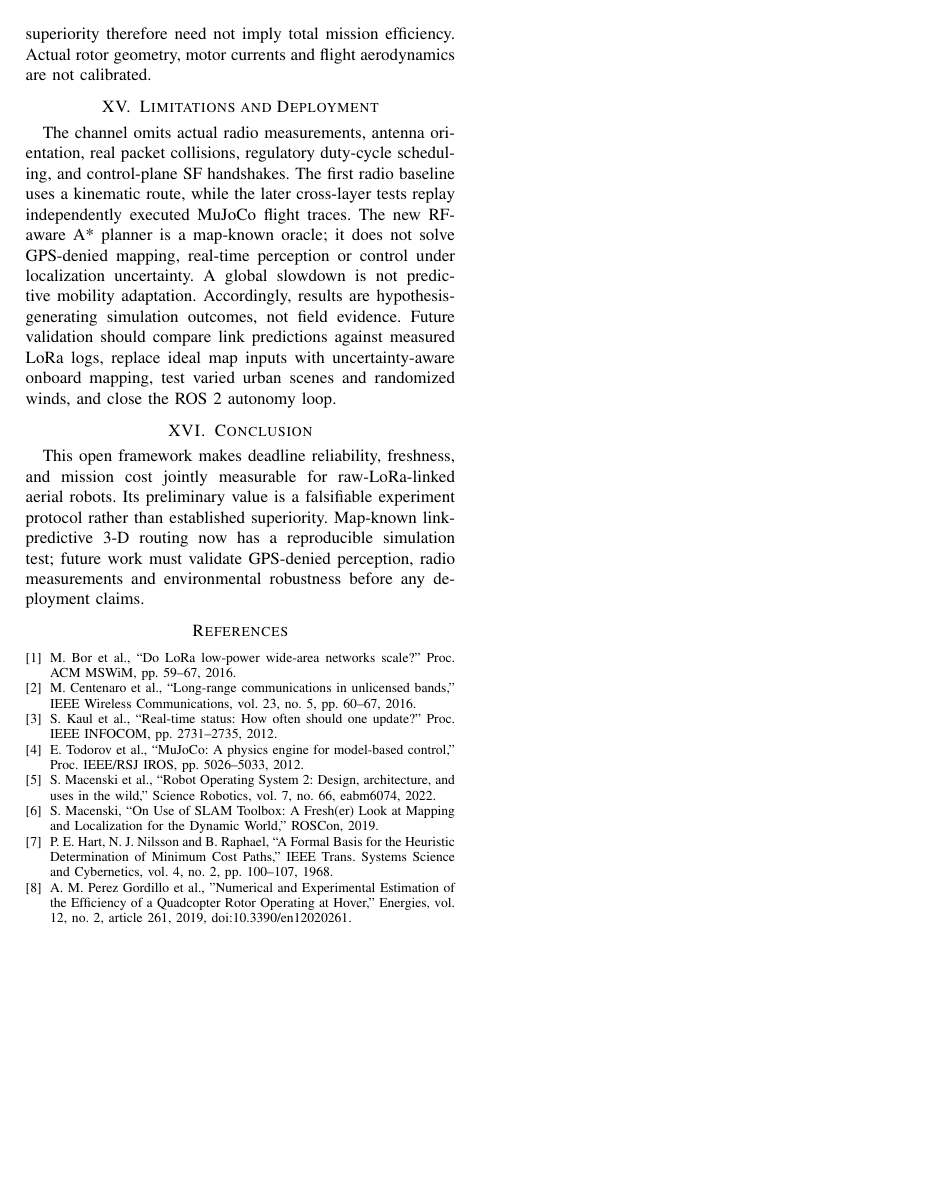
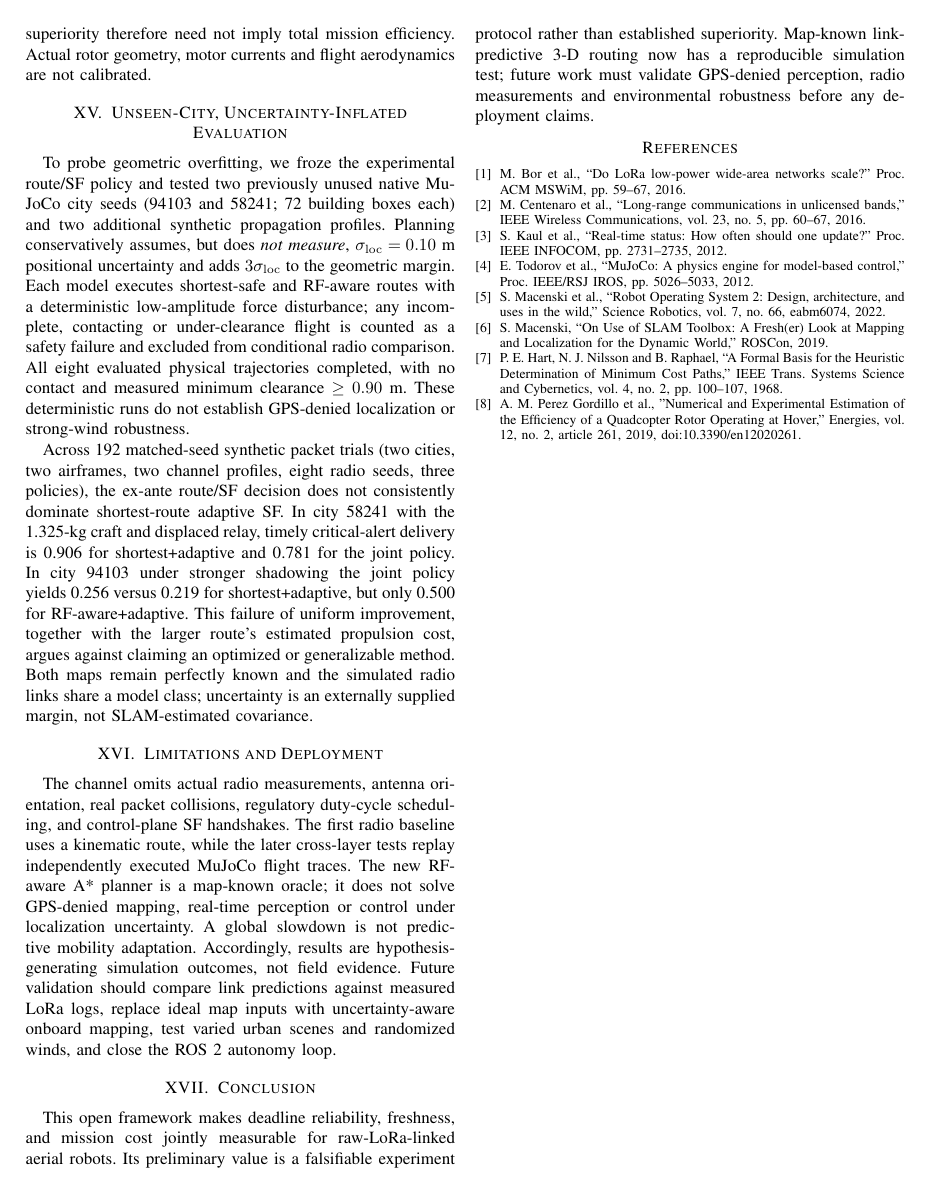
Before and after one commit to lalitkumar790/mars-lora, a LaTeX paper (paper/paper.tex): page 6 of 6. Compiled offline with pdfLaTeX.

Commit message:
Report pre-specified unseen urban MuJoCo flights, 192 paired radio results, localization margin and negative joint-policy findings

```diff
--- a/paper/paper.tex
+++ b/paper/paper.tex
@@ -147,6 +147,11 @@ E_{\mathrm{proxy}}=\frac{P_{\mathrm{ideal}}T}{\eta},
 \end{equation}
 with assumed $\rho=1.225$ kg/m$^3$, $\eta=0.55$ and \emph{illustrative} rotor radii $R=0.11$ m (1.325-kg craft), $0.023$ m (27-g craft), the 13.28-s detour adds about 1.85 kJ of hover-time electrical proxy for the larger UAV while the modeled LoRa TX saving is 4.93 J (4-dB shadow). Radio-only energy superiority therefore need not imply total mission efficiency. Actual rotor geometry, motor currents and flight aerodynamics are not calibrated.
 
+\section{Unseen-City, Uncertainty-Inflated Evaluation}
+To probe geometric overfitting, we froze the experimental route/SF policy and tested two previously unused native MuJoCo city seeds (94103 and 58241; 72 building boxes each) and two additional synthetic propagation profiles. Planning conservatively assumes, but does \emph{not measure}, $\sigma_{\rm loc}=0.10$ m positional uncertainty and adds $3\sigma_{\rm loc}$ to the geometric margin. Each model executes shortest-safe and RF-aware routes with a deterministic low-amplitude force disturbance; any incomplete, contacting or under-clearance flight is counted as a safety failure and excluded from conditional radio comparison. All eight evaluated physical trajectories completed, with no contact and measured minimum clearance $\geq0.90$ m. These deterministic runs do not establish GPS-denied localization or strong-wind robustness.
+
+Across 192 matched-seed synthetic packet trials (two cities, two airframes, two channel profiles, eight radio seeds, three policies), the ex-ante route/SF decision does not consistently dominate shortest-route adaptive SF. In city 58241 with the 1.325-kg craft and displaced relay, timely critical-alert delivery is 0.906 for shortest+adaptive and 0.781 for the joint policy. In city 94103 under stronger shadowing the joint policy yields 0.256 versus 0.219 for shortest+adaptive, but only 0.500 for RF-aware+adaptive. This failure of uniform improvement, together with the larger route's estimated propulsion cost, argues against claiming an optimized or generalizable method. Both maps remain perfectly known and the simulated radio links share a model class; uncertainty is an externally supplied margin, not SLAM-estimated covariance.
+
 \section{Limitations and Deployment}
 The channel omits actual radio measurements, antenna orientation, real packet collisions, regulatory duty-cycle scheduling, and control-plane SF handshakes. The first radio baseline uses a kinematic route, while the later cross-layer tests replay independently executed MuJoCo flight traces. The new RF-aware A* planner is a map-known oracle; it does not solve GPS-denied mapping, real-time perception or control under localization uncertainty. A global slowdown is not predictive mobility adaptation. Accordingly, results are hypothesis-generating simulation outcomes, not field evidence. Future validation should compare link predictions against measured LoRa logs, replace ideal map inputs with uncertainty-aware onboard mapping, test varied urban scenes and randomized winds, and close the ROS 2 autonomy loop.
 \section{Conclusion}
```
